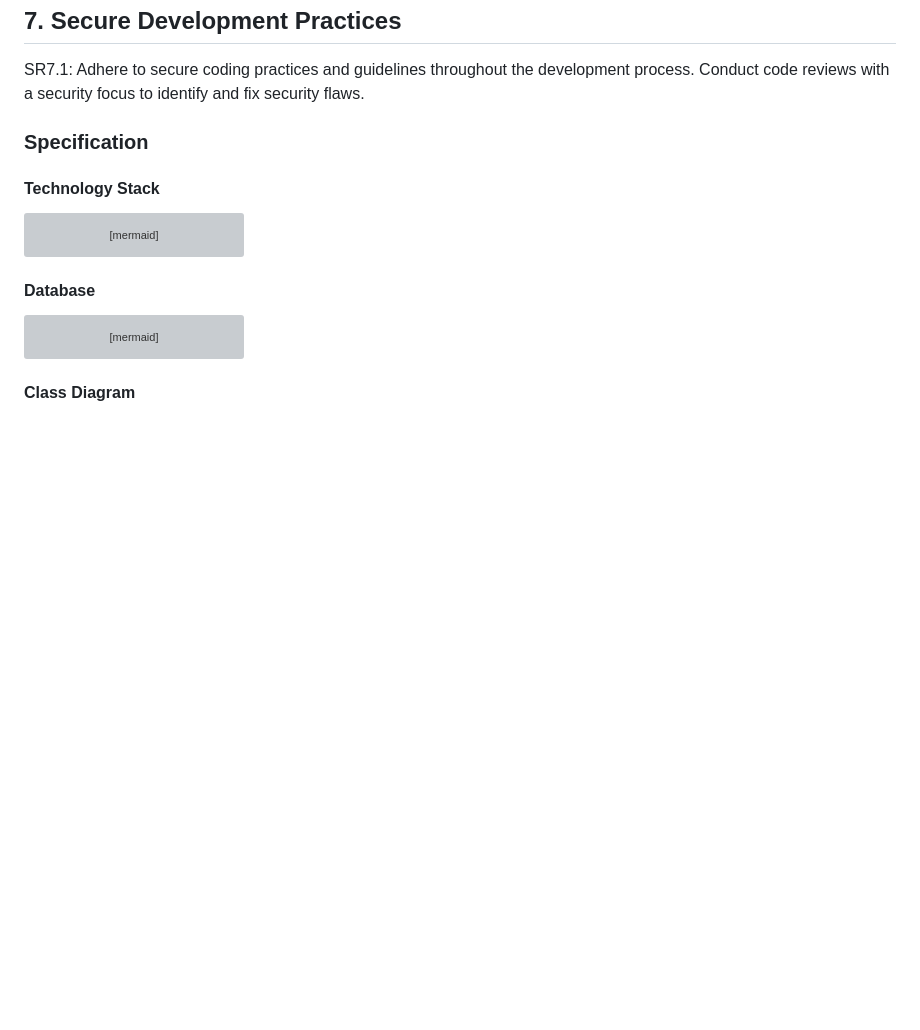
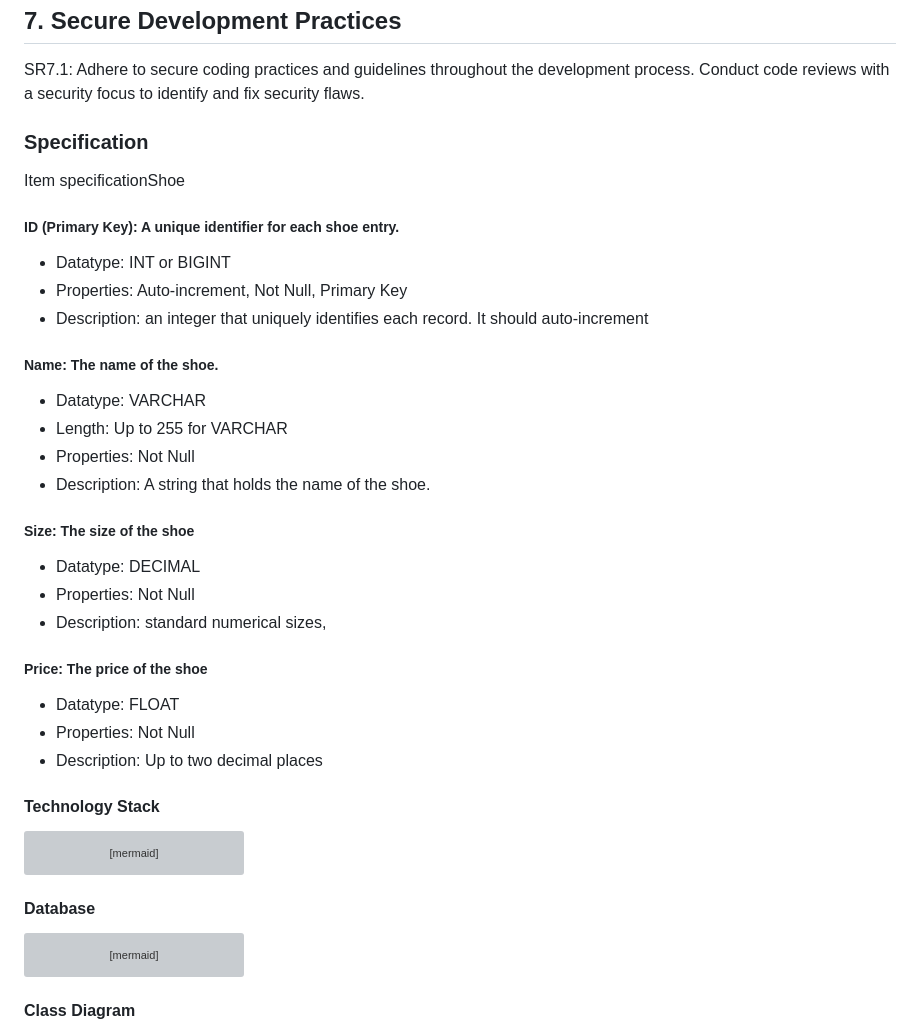
Before and after one commit to vincent-li-1/StockSync, a Markdown page: requirements_specifications.md, the part around the change. Drawn GitHub-style; blank space fills up the shorter version; grey boxes are pictures that could not be loaded.

Commit message:
Update requirements_specifications.md for item specification

```diff
--- a/requirements_specifications.md
+++ b/requirements_specifications.md
@@ -126,6 +126,30 @@ SR7.1: Adhere to secure coding practices and guidelines throughout the developme
 <!--Include sections, for example, illustrating the database architecture (with, for example, an ERD).-->
 
 <!--Included below are some sample diagrams, including some example tech stack diagrams.-->
+
+Item specificationShoe
+
+##### ID (Primary Key): A unique identifier for each shoe entry.
+* Datatype: INT or BIGINT
+* Properties: Auto-increment, Not Null, Primary Key
+* Description: an integer that uniquely identifies each record. It should auto-increment
+
+##### Name: The name of the shoe.
+* Datatype: VARCHAR
+* Length: Up to 255 for VARCHAR
+* Properties: Not Null
+* Description: A string that holds the name of the shoe.
+
+##### Size:  The size of the shoe
+* Datatype: DECIMAL
+* Properties: Not Null
+* Description: standard numerical sizes,
+
+##### Price: The price of the shoe
+* Datatype: FLOAT
+* Properties: Not Null
+* Description: Up to two decimal places
+
 
 #### Technology Stack
 
```
